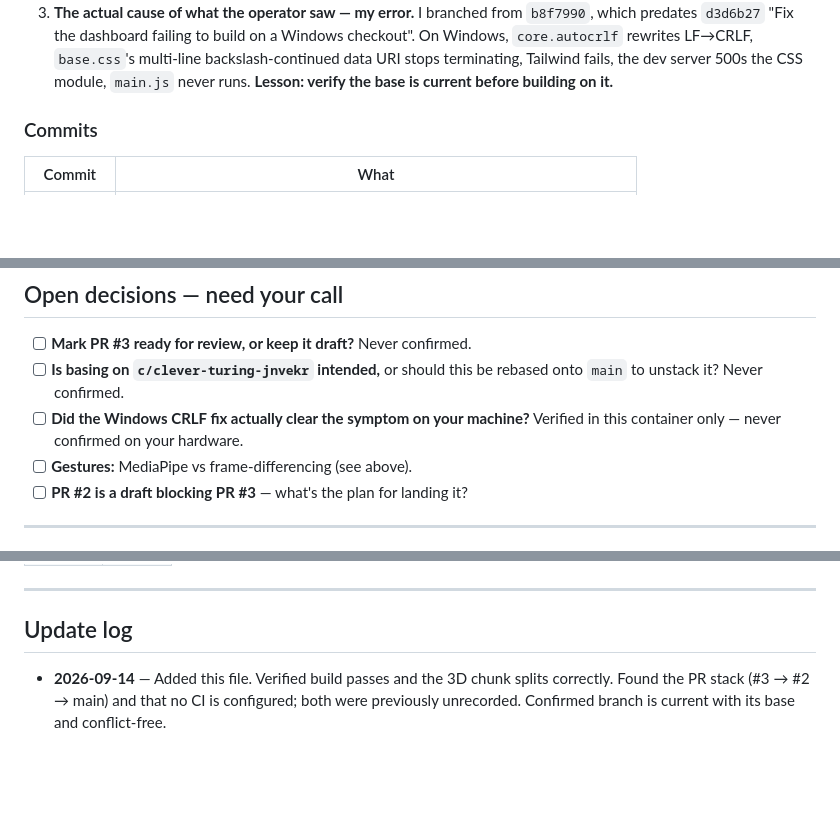
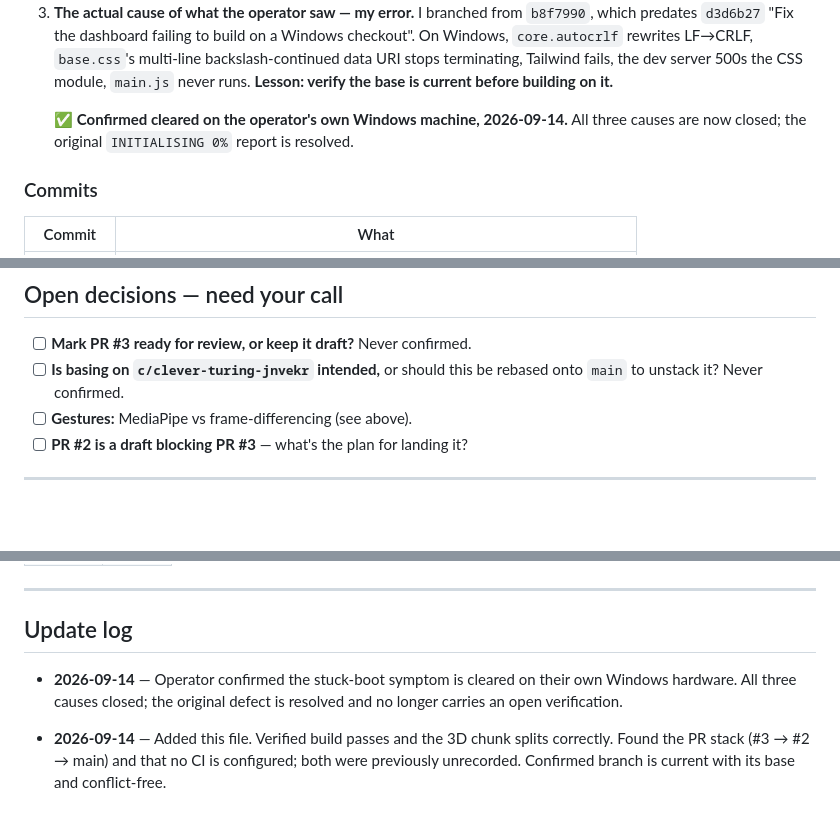
Before and after one commit to MosporD/J.A.R.V.I.S, a Markdown page: progress.md, 3 parts joined by grey strips. GitHub-like rendering; blank space fills up the shorter version.

Commit message:
Record the stuck boot as cleared on the operator's hardware
The operator confirms the dashboard now starts on their own Windows
machine, which was the last piece of the original defect still carrying
an open verification. All three causes are closed, so drop it from the
open decisions and mark it verified in the snapshot instead.

Co-Authored-By: Claude Opus 5 <noreply@anthropic.com>
Claude-Session: https://claude.ai/code/session_01GZyxtkJDSvPppCMGfak9Em

```diff
--- a/progress.md
+++ b/progress.md
@@ -64,6 +65,9 @@ Symptom: dashboard frozen on `INITIALISING 0%` forever.
    `base.css`'s multi-line backslash-continued data URI stops terminating,
    Tailwind fails, the dev server 500s the CSS module, `main.js` never runs.
    **Lesson: verify the base is current before building on it.**
+
+   ✅ **Confirmed cleared on the operator's own Windows machine, 2026-09-14.**
+   All three causes are now closed; the original `INITIALISING 0%` report is resolved.
 
 ### Commits
 
@@ -113,8 +117,6 @@ vendored locally.
 - [ ] **Mark PR #3 ready for review, or keep it draft?** Never confirmed.
 - [ ] **Is basing on `c/clever-turing-jnvekr` intended,** or should this be
       rebased onto `main` to unstack it? Never confirmed.
-- [ ] **Did the Windows CRLF fix actually clear the symptom on your machine?**
-      Verified in this container only — never confirmed on your hardware.
 - [ ] **Gestures:** MediaPipe vs frame-differencing (see above).
 - [ ] **PR #2 is a draft blocking PR #3** — what's the plan for landing it?
 
@@ -159,6 +161,10 @@ session's local work. **Don't drop it without checking first.**
 
 ## Update log
 
+- **2026-09-14** — Operator confirmed the stuck-boot symptom is cleared on their
+  own Windows hardware. All three causes closed; the original defect is
+  resolved and no longer carries an open verification.
+
 - **2026-09-14** — Added this file. Verified build passes and the 3D chunk
   splits correctly. Found the PR stack (#3 → #2 → main) and that no CI is
   configured; both were previously unrecorded. Confirmed branch is current
```
Also changed, not shown: other parts of progress.md (+1 -0 lines).
